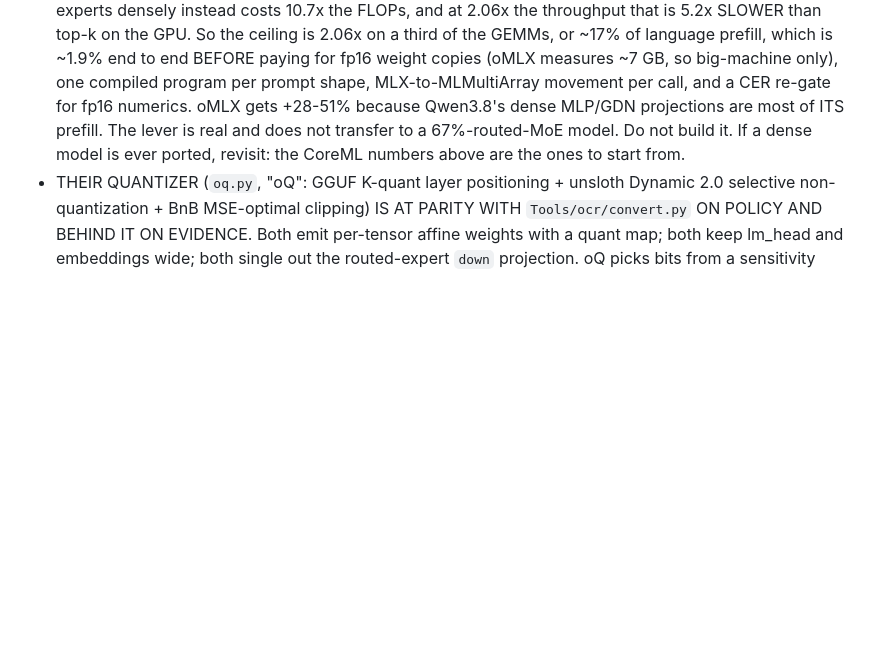
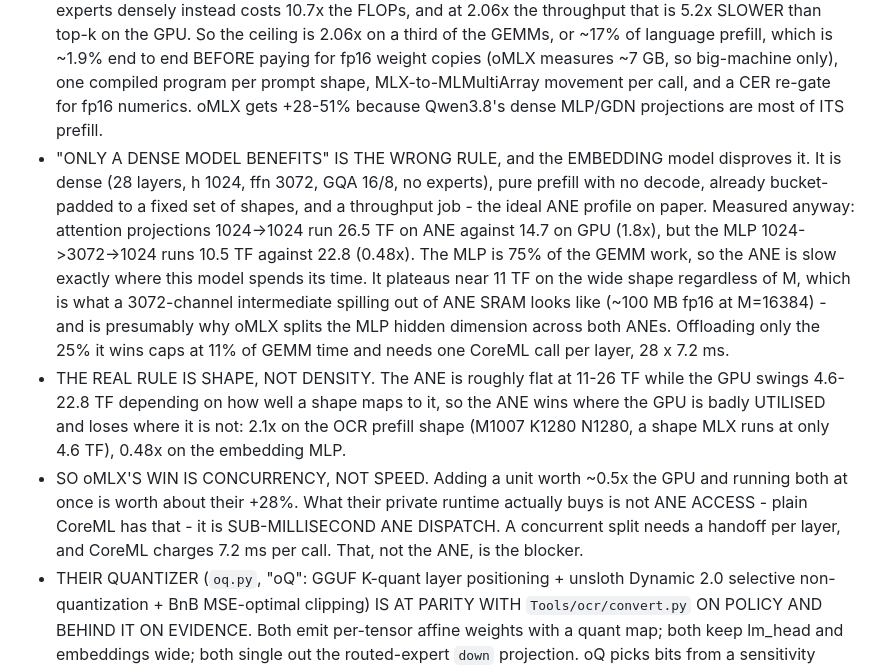
Before and after one commit to hanxiao/omni-macos, a Markdown page: CLAUDE.md, the part around the change. Drawn GitHub-style; blank space fills up the shorter version.

Commit message:
docs: correct the ANE conclusion - the rule is shape, not density
The earlier entry said to revisit if a dense model is ever ported. We have one:
the embedding model is dense, pure prefill, already bucket-padded and throughput
bound, which is the ideal profile on paper. Measured, it still loses. Attention
projections run 26.5 TF on ANE against 14.7 on GPU, but the MLP runs 10.5
against 22.8 and the MLP is 75% of the work, so the ANE is slow exactly where
this model spends its time. It plateaus near 11 TF on the wide shape whatever M
is, which is a 3072-channel intermediate spilling out of ANE SRAM.

The general rule is shape rather than density: the ANE is flat at 11-26 TF while
the GPU swings 4.6-22.8, so the ANE wins where the GPU is badly utilised. That
also reframes oMLX's +28% as concurrency rather than speed, and means their
private runtime buys sub-millisecond dispatch, not ANE access.

Co-Authored-By: Claude Opus 5 (1M context) <noreply@anthropic.com>
Claude-Session: https://claude.ai/code/session_01RZFeVXi5uTrRDerqxGxe6i

```diff
--- a/CLAUDE.md
+++ b/CLAUDE.md
@@ -359,9 +359,25 @@ measured on an M3 Ultra too, so they compare directly.
   third of the GEMMs, or ~17% of language prefill, which is ~1.9% end to end BEFORE paying for
   fp16 weight copies (oMLX measures ~7 GB, so big-machine only), one compiled program per prompt
   shape, MLX-to-MLMultiArray movement per call, and a CER re-gate for fp16 numerics.
-  oMLX gets +28-51% because Qwen3.8's dense MLP/GDN projections are most of ITS prefill. The
-  lever is real and does not transfer to a 67%-routed-MoE model. Do not build it. If a dense
-  model is ever ported, revisit: the CoreML numbers above are the ones to start from.
+  oMLX gets +28-51% because Qwen3.8's dense MLP/GDN projections are most of ITS prefill.
+- "ONLY A DENSE MODEL BENEFITS" IS THE WRONG RULE, and the EMBEDDING model disproves it. It is
+  dense (28 layers, h 1024, ffn 3072, GQA 16/8, no experts), pure prefill with no decode,
+  already bucket-padded to a fixed set of shapes, and a throughput job - the ideal ANE profile
+  on paper. Measured anyway: attention projections 1024->1024 run 26.5 TF on ANE against 14.7
+  on GPU (1.8x), but the MLP 1024->3072->1024 runs 10.5 TF against 22.8 (0.48x). The MLP is
+  75% of the GEMM work, so the ANE is slow exactly where this model spends its time. It
+  plateaus near 11 TF on the wide shape regardless of M, which is what a 3072-channel
+  intermediate spilling out of ANE SRAM looks like (~100 MB fp16 at M=16384) - and is
+  presumably why oMLX splits the MLP hidden dimension across both ANEs. Offloading only the
+  25% it wins caps at 11% of GEMM time and needs one CoreML call per layer, 28 x 7.2 ms.
+- THE REAL RULE IS SHAPE, NOT DENSITY. The ANE is roughly flat at 11-26 TF while the GPU swings
+  4.6-22.8 TF depending on how well a shape maps to it, so the ANE wins where the GPU is badly
+  UTILISED and loses where it is not: 2.1x on the OCR prefill shape (M1007 K1280 N1280, a shape
+  MLX runs at only 4.6 TF), 0.48x on the embedding MLP.
+- SO oMLX'S WIN IS CONCURRENCY, NOT SPEED. Adding a unit worth ~0.5x the GPU and running both at
+  once is worth about their +28%. What their private runtime actually buys is not ANE ACCESS -
+  plain CoreML has that - it is SUB-MILLISECOND ANE DISPATCH. A concurrent split needs a
+  handoff per layer, and CoreML charges 7.2 ms per call. That, not the ANE, is the blocker.
 - THEIR QUANTIZER (`oq.py`, "oQ": GGUF K-quant layer positioning + unsloth Dynamic 2.0 selective
   non-quantization + BnB MSE-optimal clipping) IS AT PARITY WITH `Tools/ocr/convert.py` ON POLICY
   AND BEHIND IT ON EVIDENCE. Both emit per-tensor affine weights with a quant map; both keep
```
